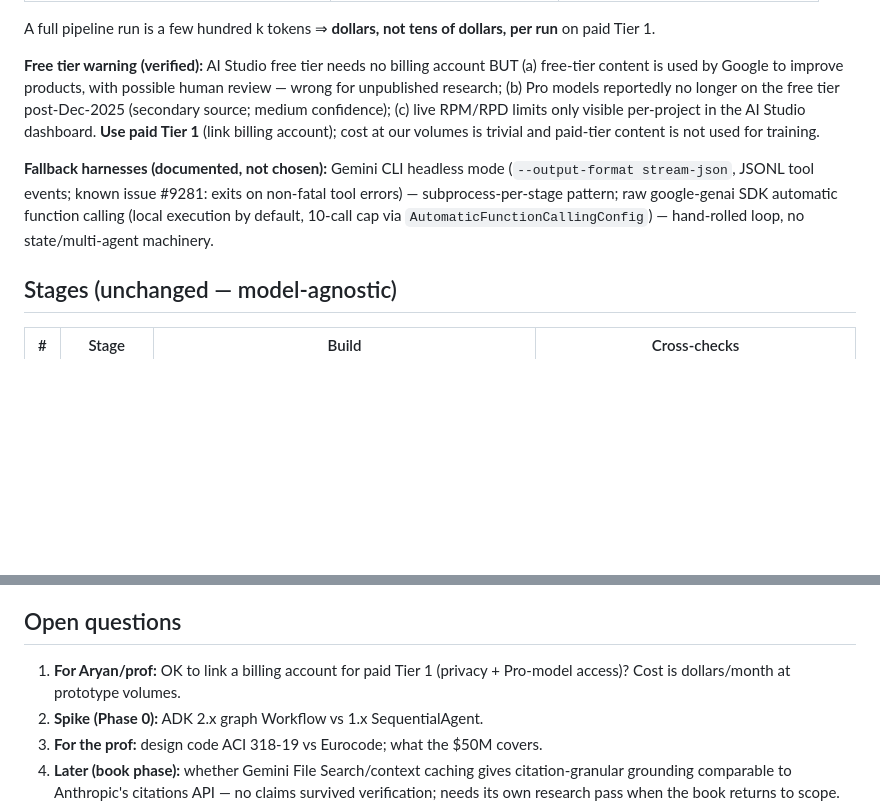
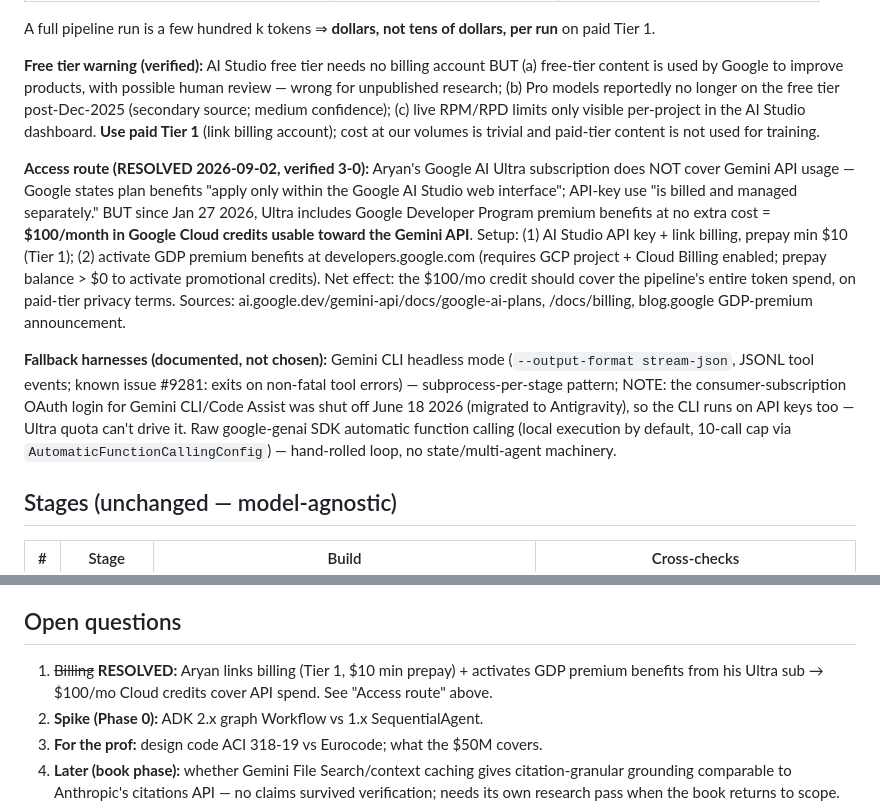
Before and after one commit to aryanmudgal-tech/umt-research, a Markdown page: PROPOSAL.md, 2 parts joined by grey strips. Rendered like a GitHub page; blank space fills up the shorter version.

Commit message:
Resolve API access route: Tier 1 billing + GDP credits from Ultra sub

```diff
--- a/PROPOSAL.md
+++ b/PROPOSAL.md
@@ -67,10 +67,22 @@ models reportedly no longer on the free tier post-Dec-2025 (secondary source; me
 RPM/RPD limits only visible per-project in the AI Studio dashboard. **Use paid Tier 1** (link billing account);
 cost at our volumes is trivial and paid-tier content is not used for training.
 
+**Access route (RESOLVED 2026-09-02, verified 3-0):** Aryan's Google AI Ultra subscription does NOT cover
+Gemini API usage — Google states plan benefits "apply only within the Google AI Studio web interface"; API-key
+use "is billed and managed separately." BUT since Jan 27 2026, Ultra includes Google Developer Program premium
+benefits at no extra cost = **$100/month in Google Cloud credits usable toward the Gemini API**. Setup:
+(1) AI Studio API key + link billing, prepay min $10 (Tier 1); (2) activate GDP premium benefits at
+developers.google.com (requires GCP project + Cloud Billing enabled; prepay balance > $0 to activate
+promotional credits). Net effect: the $100/mo credit should cover the pipeline's entire token spend, on
+paid-tier privacy terms. Sources: ai.google.dev/gemini-api/docs/google-ai-plans, /docs/billing,
+blog.google GDP-premium announcement.
+
 **Fallback harnesses (documented, not chosen):** Gemini CLI headless mode (`--output-format stream-json`,
-JSONL tool events; known issue #9281: exits on non-fatal tool errors) — subprocess-per-stage pattern;
-raw google-genai SDK automatic function calling (local execution by default, 10-call cap via
-`AutomaticFunctionCallingConfig`) — hand-rolled loop, no state/multi-agent machinery.
+JSONL tool events; known issue #9281: exits on non-fatal tool errors) — subprocess-per-stage pattern; NOTE:
+the consumer-subscription OAuth login for Gemini CLI/Code Assist was shut off June 18 2026 (migrated to
+Antigravity), so the CLI runs on API keys too — Ultra quota can't drive it. Raw google-genai SDK automatic
+function calling (local execution by default, 10-call cap via `AutomaticFunctionCallingConfig`) — hand-rolled
+loop, no state/multi-agent machinery.
 
 ## Stages (unchanged — model-agnostic)
 
@@ -123,8 +135,8 @@ Google's training + possible human review).
 
 ## Open questions
 
-1. **For Aryan/prof:** OK to link a billing account for paid Tier 1 (privacy + Pro-model access)? Cost is
-   dollars/month at prototype volumes.
+1. ~~Billing~~ **RESOLVED:** Aryan links billing (Tier 1, $10 min prepay) + activates GDP premium benefits
+   from his Ultra sub → $100/mo Cloud credits cover API spend. See "Access route" above.
 2. **Spike (Phase 0):** ADK 2.x graph Workflow vs 1.x SequentialAgent.
 3. **For the prof:** design code ACI 318-19 vs Eurocode; what the $50M covers.
 4. **Later (book phase):** whether Gemini File Search/context caching gives citation-granular grounding
```
